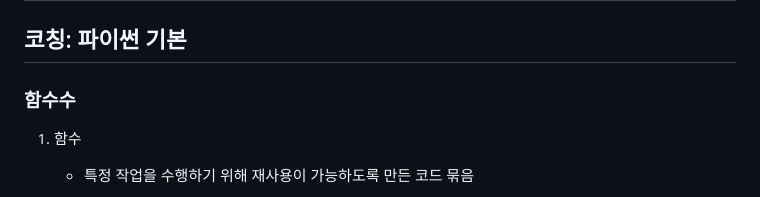
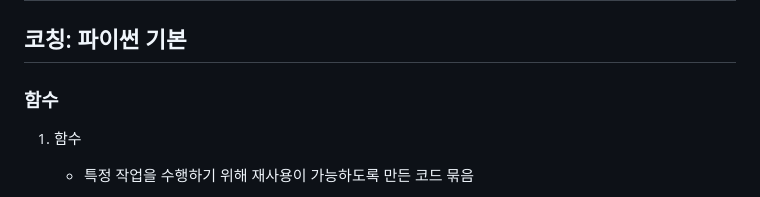
Before and after one commit to Yeyeong99/TIL, a Markdown page: first_semester/coding/2025_01_22.md, the part around the change. GitHub-like rendering.

```diff
--- a/first_semester/coding/2025_01_22.md
+++ b/first_semester/coding/2025_01_22.md
@@ -1,6 +1,6 @@
 # 오늘 배운 내용
 ## 코칭: 파이썬 기본
-### 함수수
+### 함수
 
 1. 함수
     - 특정 작업을 수행하기 위해 재사용이 가능하도록 만든 코드 묶음
```
